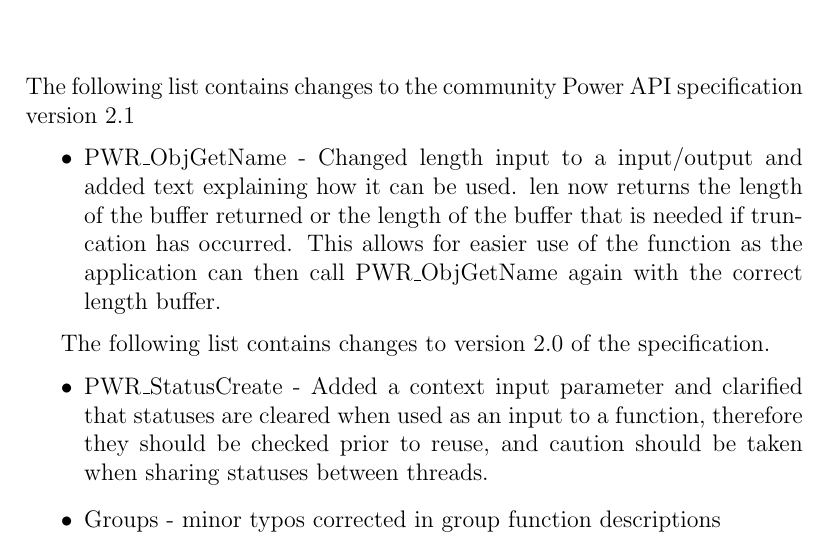
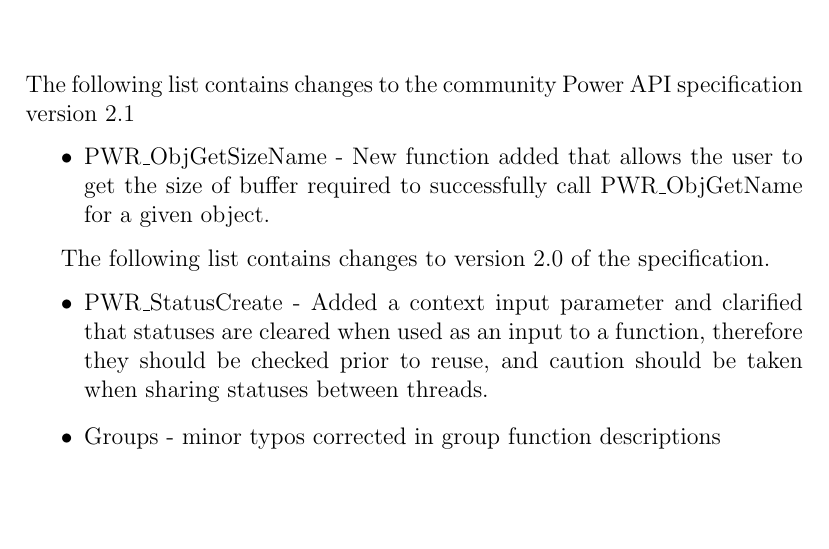
Before and after one commit to pwrapi/powerapi_spec, a LaTeX thesis (PowerAPI_Community.tex, which reads ChangeLog.tex): part of page 142 of 212, cut so that both start at the same text, the shorter picture padded with empty space. Compiled offline with pdfLaTeX.

Commit message:
changelog entry for PWR_ObjGetSizeName

```diff
--- a/ChangeLog.tex
+++ b/ChangeLog.tex
@@ -1,8 +1,6 @@
 The following list contains changes to the community Power API specification version 2.1
 \begin{itemize}
-  \item{PWR_ObjGetName - Changed length input to a input/output and added text explaining how it can be used.
-         len now returns the length of the buffer returned or the length of the buffer that is needed if
-         truncation has occurred. This allows for easier use of the function as the application can then call PWR_ObjGetName again with the correct length buffer.}
+  \item{PWR_ObjGetSizeName - New function added that allows the user to get the size of buffer required to successfully call PWR_ObjGetName for a given object.}
 
 \end{itemize}
 
```
